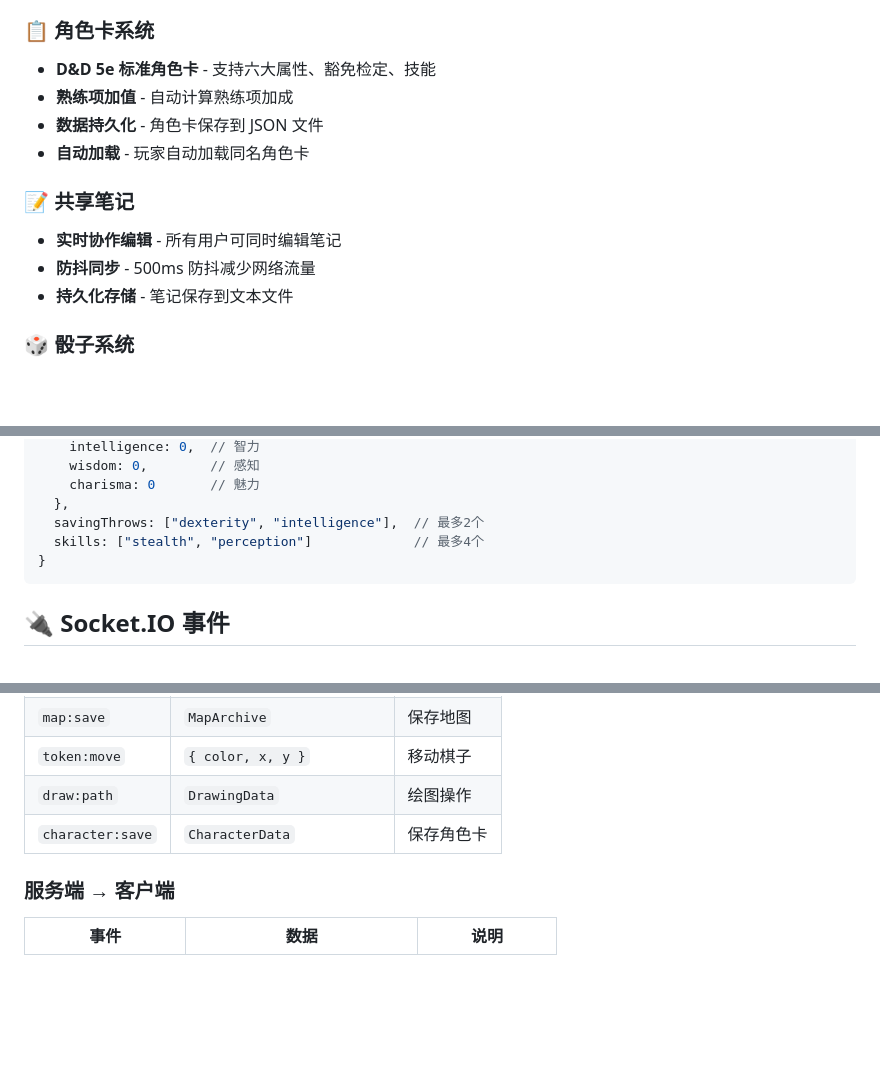
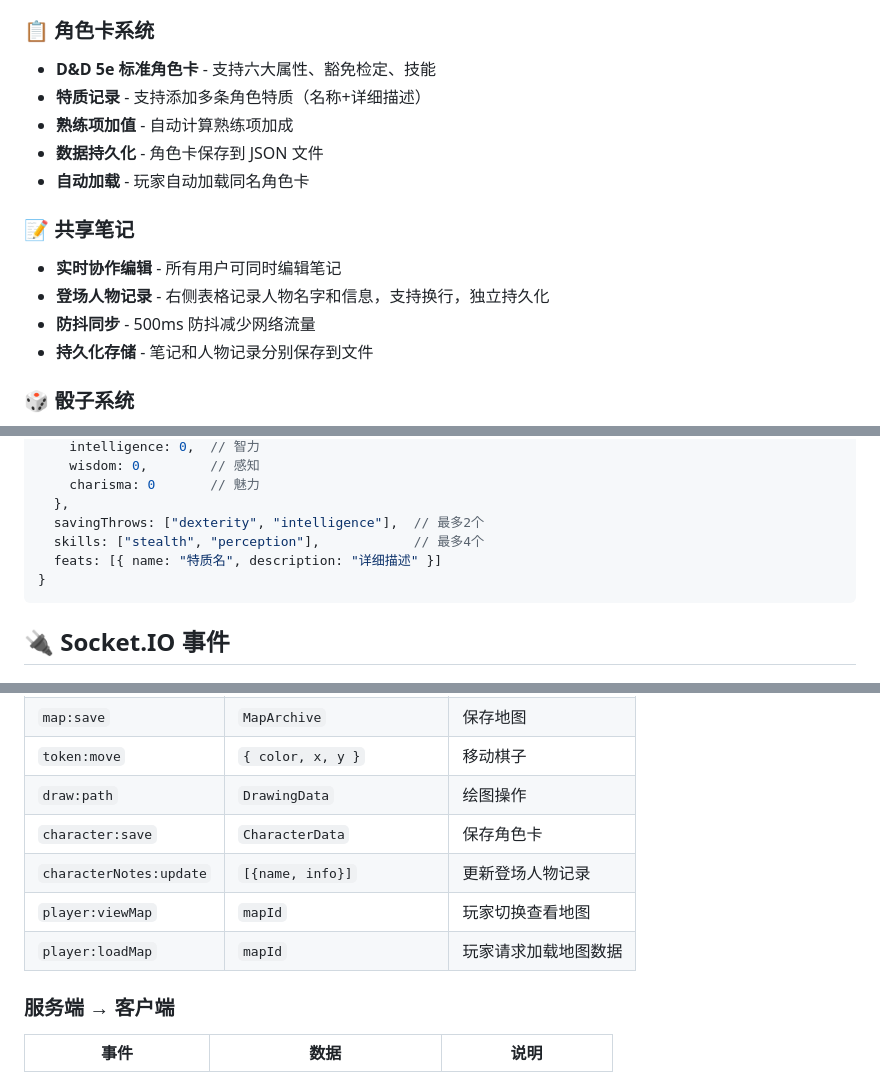
Before and after one commit to SmoKerYM/Dungeon-Live, a Markdown page: README.md, 3 parts joined by grey strips. Drawn GitHub-style; blank space fills up the shorter version.

````diff
--- a/README.md
+++ b/README.md
@@ -37,14 +38,16 @@
 
 ### 📋 角色卡系统
 - **D&D 5e 标准角色卡** - 支持六大属性、豁免检定、技能
+- **特质记录** - 支持添加多条角色特质（名称+详细描述）
 - **熟练项加值** - 自动计算熟练项加成
 - **数据持久化** - 角色卡保存到 JSON 文件
 - **自动加载** - 玩家自动加载同名角色卡
 
 ### 📝 共享笔记
 - **实时协作编辑** - 所有用户可同时编辑笔记
+- **登场人物记录** - 右侧表格记录人物名字和信息，支持换行，独立持久化
 - **防抖同步** - 500ms 防抖减少网络流量
-- **持久化存储** - 笔记保存到文本文件
+- **持久化存储** - 笔记和人物记录分别保存到文件
 
 ### 🎲 骰子系统
 - **标准骰子集** - D4, D6, D8, D10, D12, D20, D100
@@ -196,7 +201,8 @@ coc_app/
     charisma: 0       // 魅力
   },
   savingThrows: ["dexterity", "intelligence"],  // 最多2个
-  skills: ["stealth", "perception"]             // 最多4个
+  skills: ["stealth", "perception"],            // 最多4个
+  feats: [{ name: "特质名", description: "详细描述" }]
 }
 ```
 
@@ -212,6 +218,9 @@ coc_app/
 | `token:move` | `{ color, x, y }` | 移动棋子 |
 | `draw:path` | `DrawingData` | 绘图操作 |
 | `character:save` | `CharacterData` | 保存角色卡 |
+| `characterNotes:update` | `[{name, info}]` | 更新登场人物记录 |
+| `player:viewMap` | `mapId` | 玩家切换查看地图 |
+| `player:loadMap` | `mapId` | 玩家请求加载地图数据 |
 
 ### 服务端 → 客户端
 | 事件 | 数据 | 说明 |
````
Also changed, not shown: other parts of README.md (+26 -19 lines).
